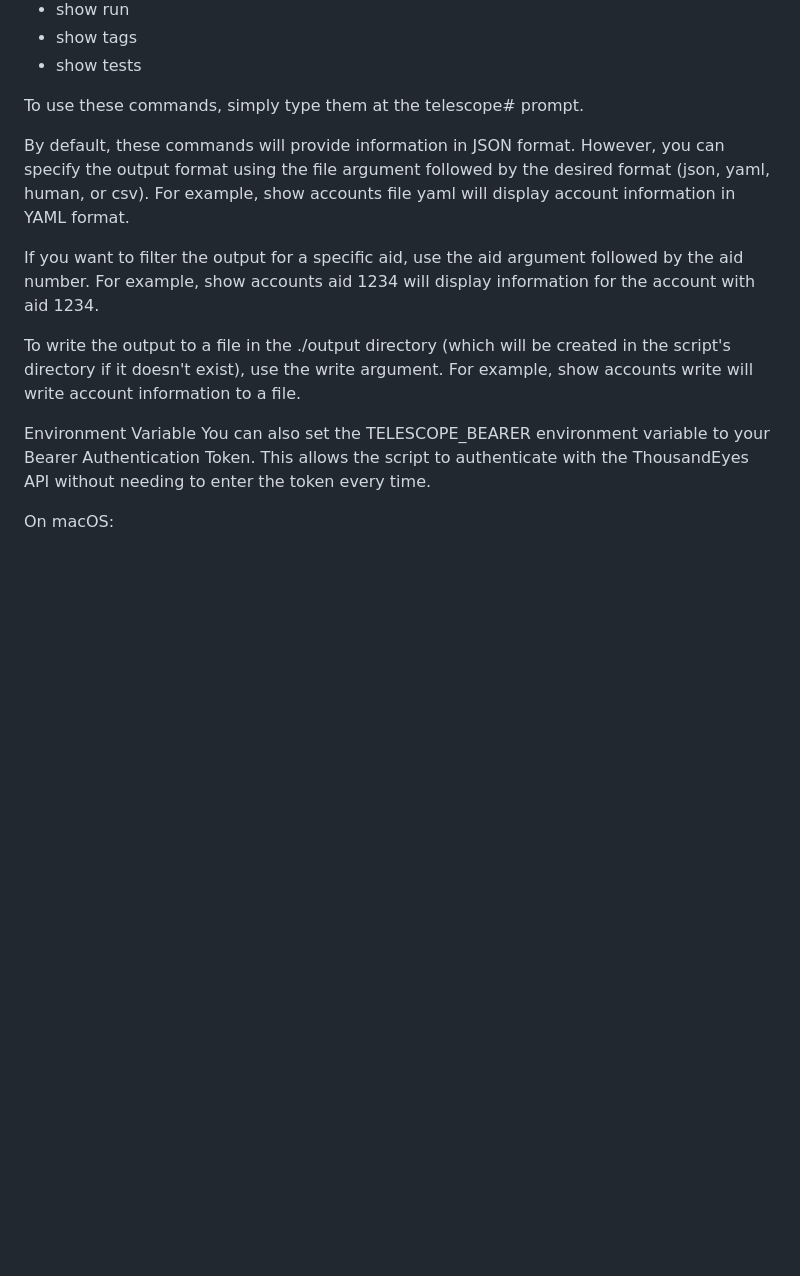
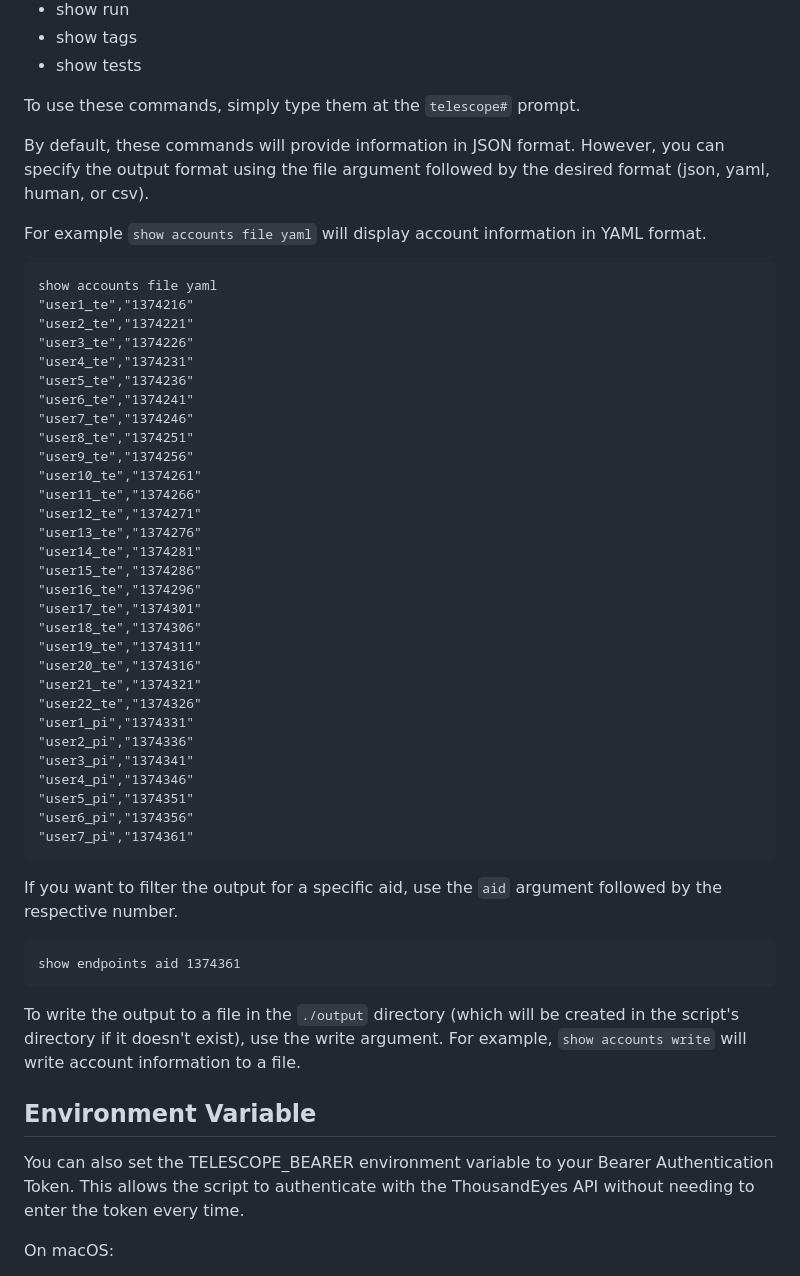
Before and after one commit to miherna2-te/TELESCOPE_CTX, a Markdown page: README.md, the part around the change. Rendered like a GitHub page; blank space fills up the shorter version.

````diff
--- a/README.md
+++ b/README.md
@@ -79,15 +79,55 @@ The following commands are currently available. Note that this list may expand o
 - show tags
 - show tests
 
-To use these commands, simply type them at the telescope# prompt.
+To use these commands, simply type them at the `telescope#` prompt.
 
-By default, these commands will provide information in JSON format. However, you can specify the output format using the file argument followed by the desired format (json, yaml, human, or csv). For example, show accounts file yaml will display account information in YAML format.
+By default, these commands will provide information in JSON format. However, you can specify the output format using the file argument followed by the desired format (json, yaml, human, or csv).
 
-If you want to filter the output for a specific aid, use the aid argument followed by the aid number. For example, show accounts aid 1234 will display information for the account with aid 1234.
+For example `show accounts file yaml` will display account information in YAML format.
 
-To write the output to a file in the ./output directory (which will be created in the script's directory if it doesn't exist), use the write argument. For example, show accounts write will write account information to a file.
+```
+show accounts file yaml
+"user1_te","1374216"
+"user2_te","1374221"
+"user3_te","1374226"
+"user4_te","1374231"
+"user5_te","1374236"
+"user6_te","1374241"
+"user7_te","1374246"
+"user8_te","1374251"
+"user9_te","1374256"
+"user10_te","1374261"
+"user11_te","1374266"
+"user12_te","1374271"
+"user13_te","1374276"
+"user14_te","1374281"
+"user15_te","1374286"
+"user16_te","1374296"
+"user17_te","1374301"
+"user18_te","1374306"
+"user19_te","1374311"
+"user20_te","1374316"
+"user21_te","1374321"
+"user22_te","1374326"
+"user1_pi","1374331"
+"user2_pi","1374336"
+"user3_pi","1374341"
+"user4_pi","1374346"
+"user5_pi","1374351"
+"user6_pi","1374356"
+"user7_pi","1374361"
+```
 
-Environment Variable
+If you want to filter the output for a specific aid, use the `aid` argument followed by the respective number.
+
+```
+show endpoints aid 1374361
+```
+
+To write the output to a file in the `./output` directory (which will be created in the script's directory if it doesn't exist), use the write argument. For example, `show accounts write` will write account information to a file.
+
+
+## Environment Variable
 You can also set the TELESCOPE_BEARER environment variable to your Bearer Authentication Token. This allows the script to authenticate with the ThousandEyes API without needing to enter the token every time.
 
 On macOS:
````
